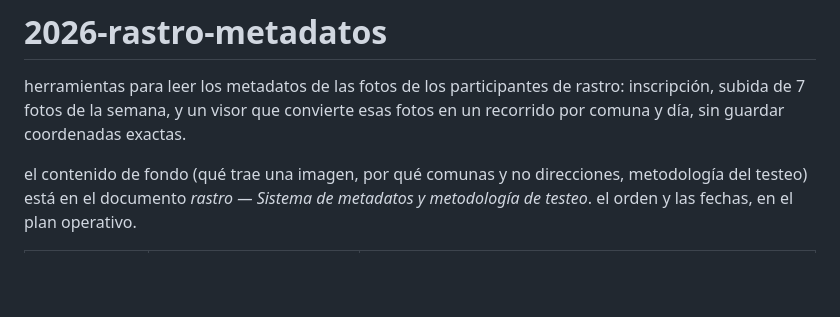
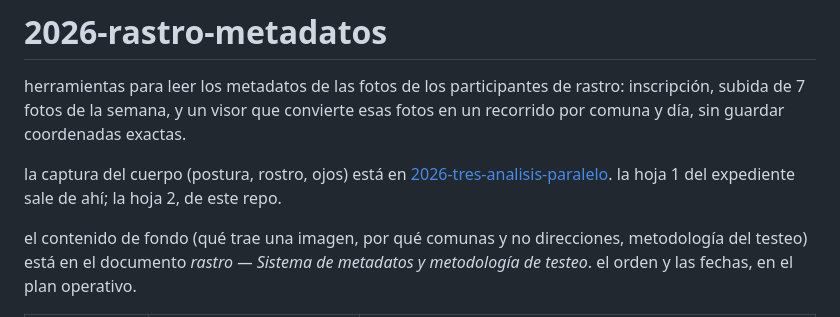
Before and after one commit to emiguerra/2026-rastro-metadatos, a Markdown page: README.md, the part around the change. GitHub-like rendering; blank space fills up the shorter version.

Commit message:
Enlazar con 2026-tres-analisis-paralelo

```diff
--- a/README.md
+++ b/README.md
@@ -1,6 +1,8 @@
 # 2026-rastro-metadatos
 
 herramientas para leer los metadatos de las fotos de los participantes de rastro: inscripción, subida de 7 fotos de la semana, y un visor que convierte esas fotos en un recorrido por comuna y día, sin guardar coordenadas exactas.
+
+la captura del cuerpo (postura, rostro, ojos) está en [2026-tres-analisis-paralelo](https://github.com/emiguerra/2026-tres-analisis-paralelo). la hoja 1 del expediente sale de ahí; la hoja 2, de este repo.
 
 el contenido de fondo (qué trae una imagen, por qué comunas y no direcciones, metodología del testeo) está en el documento *rastro — Sistema de metadatos y metodología de testeo*. el orden y las fechas, en el plan operativo.
 
```
